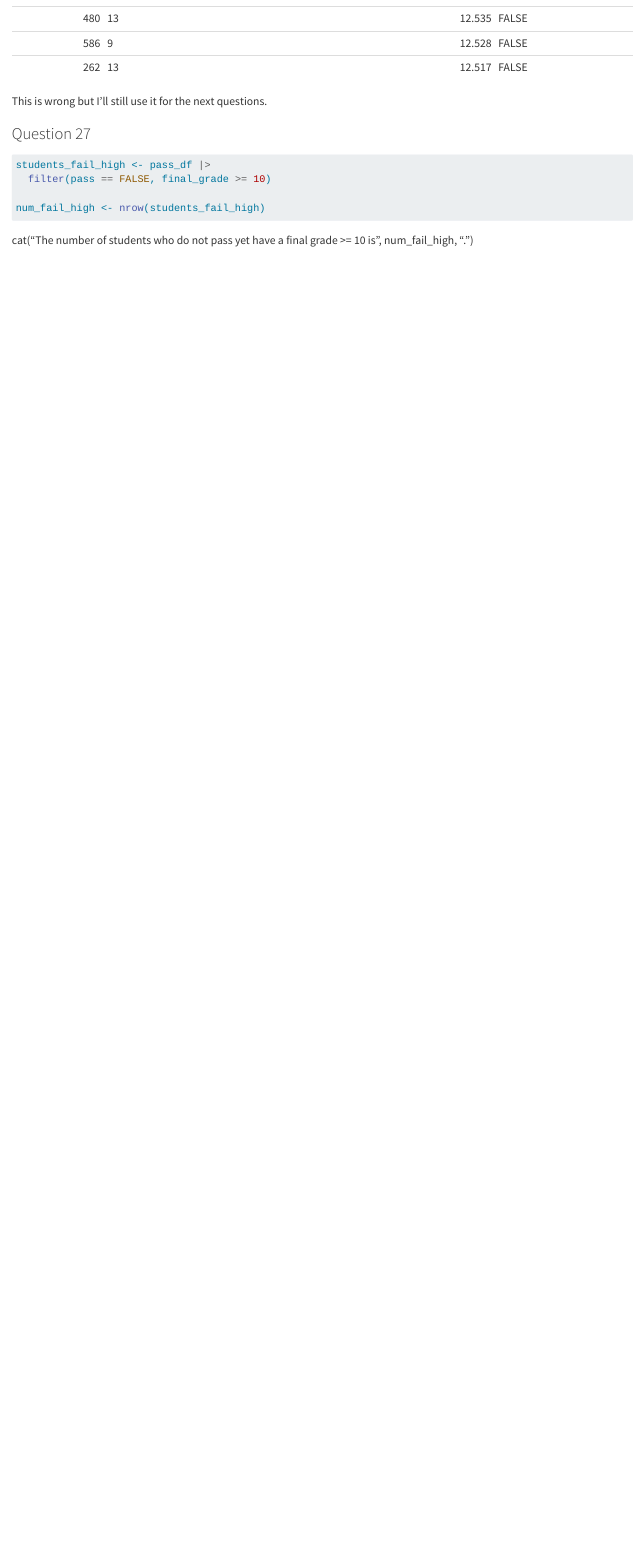
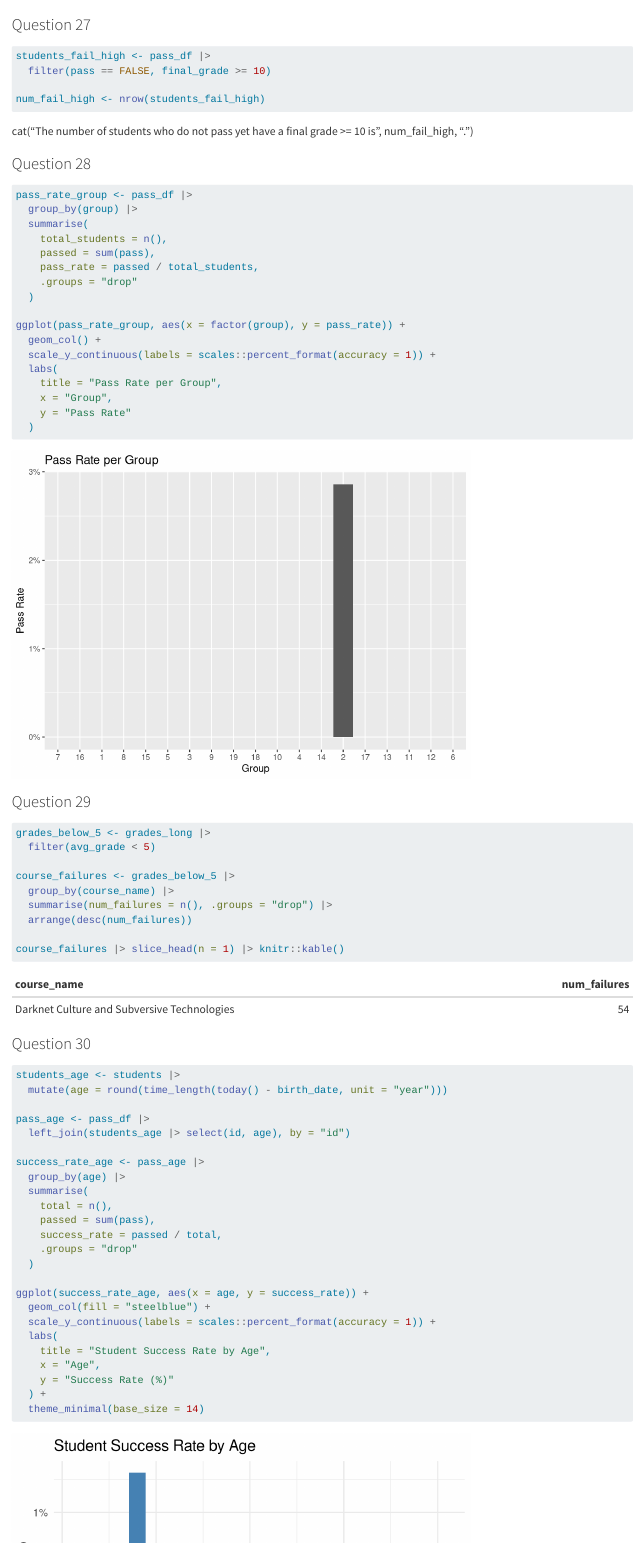
Before and after one commit to chloemrq/grades-lab, a Quarto document (Marquis.qmd): the page in a window 1100 px wide, from 2060 px down before the commit and from 2600 px down after it. Rendered offline with R 4.5, knitr and Pandoc in place of Quarto, with nearby package versions; some code elsewhere in the file could not run offline; long lines of code are wrapped.

Commit message:
Final commit.

````diff
--- a/Marquis.qmd
+++ b/Marquis.qmd
@@ -426,0 +443 @@ pass_df <- grades_wide |>
+  left_join(
@@ -443,3 +463,69 @@ num_fail_high <- nrow(students_fail_high)
 ```
 
 cat("The number of students who do not pass yet have a final grade >= 10 is", num_fail_high, ".\n")
+
+
+### Question 28
+```{r}
+pass_rate_group <- pass_df |>
+  group_by(group) |>
+  summarise(
+    total_students = n(),
+    passed = sum(pass),
+    pass_rate = passed / total_students,
+    .groups = "drop"
+  )
+
+ggplot(pass_rate_group, aes(x = factor(group), y = pass_rate)) +
+  geom_col() +
+  scale_y_continuous(labels = scales::percent_format(accuracy = 1)) +
+  labs(
+    title = "Pass Rate per Group",
+    x = "Group",
+    y = "Pass Rate"
+  )
+```
+
+### Question 29
+```{r}
+grades_below_5 <- grades_long |>
+  filter(avg_grade < 5)
+
+course_failures <- grades_below_5 |>
+  group_by(course_name) |>
+  summarise(num_failures = n(), .groups = "drop") |>
+  arrange(desc(num_failures))
+
+course_failures |> slice_head(n = 1) |> knitr::kable()
+
+```
+
+### Question 30
+```{r}
+students_age <- students |>
+  mutate(age = round(time_length(today() - birth_date, unit = "year")))
+
+pass_age <- pass_df |>
+  left_join(students_age |> select(id, age), by = "id")
+
+success_rate_age <- pass_age |>
+  group_by(age) |>
+  summarise(
+    total = n(),
+    passed = sum(pass),
+    success_rate = passed / total,
+    .groups = "drop"
+  )
+
+ggplot(success_rate_age, aes(x = age, y = success_rate)) +
+  geom_col(fill = "steelblue") +
+  scale_y_continuous(labels = scales::percent_format(accuracy = 1)) +
+  labs(
+    title = "Student Success Rate by Age",
+    x = "Age",
+    y = "Success Rate (%)"
+  ) +
+  theme_minimal(base_size = 14)
+
+```
+This is still impacted by question 26, and is therefore not interpretable.
````
Also changed, not shown: Marquis.qmd (51 more changed lines).
